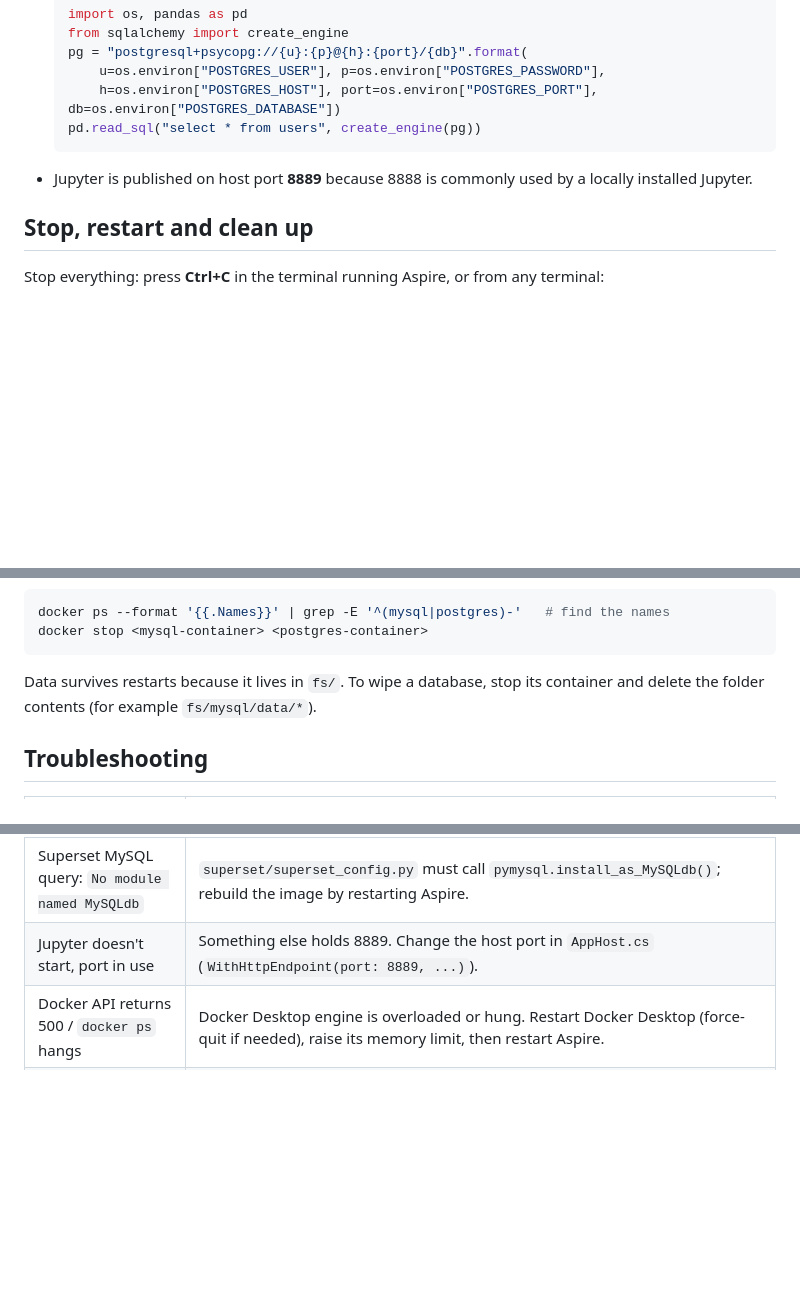
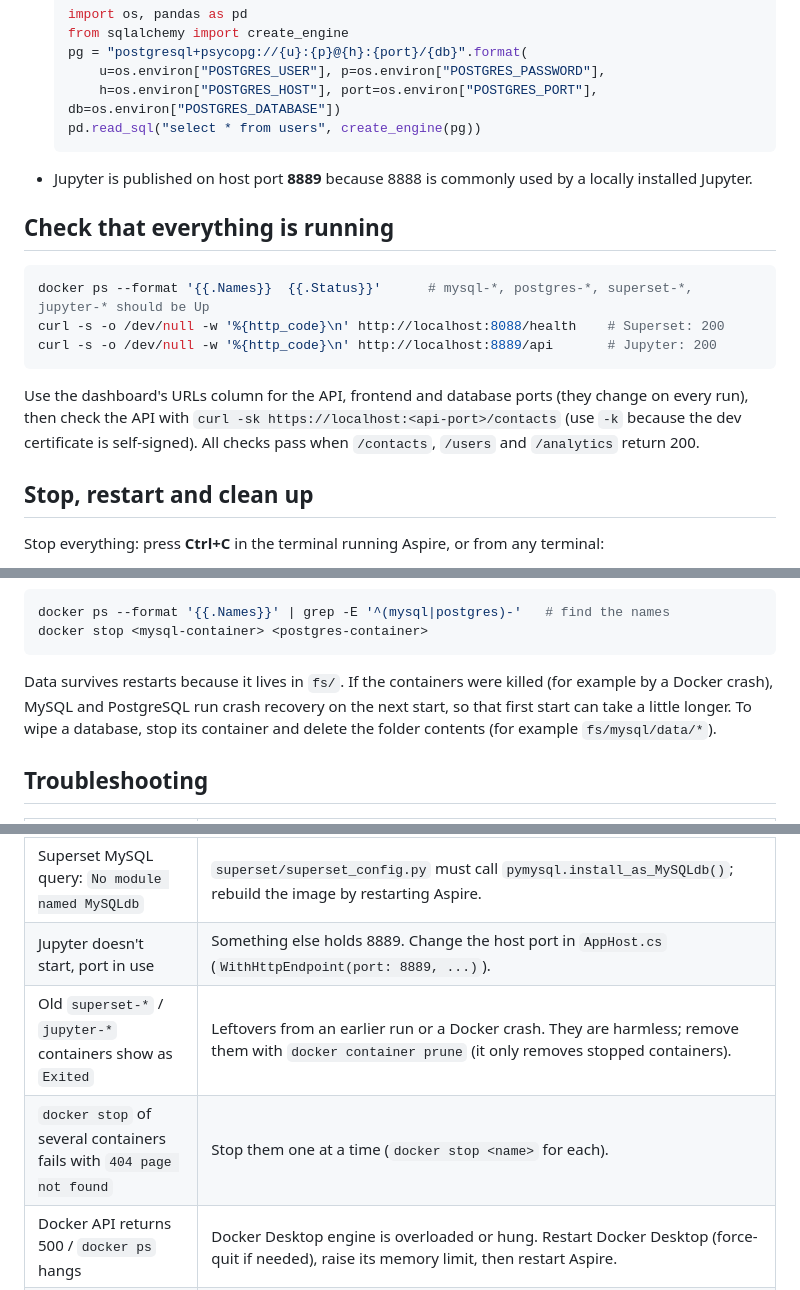
Before and after one commit to sarathchandrac/contacts-aspire, a Markdown page: README.md, 3 parts joined by grey strips. Drawn GitHub-style; blank space fills up the shorter version.

Commit message:
README: add status checks, crash-recovery note and troubleshooting rows
Co-Authored-By: Claude Sonnet 5.5 <noreply@anthropic.com>

````diff
--- a/README.md
+++ b/README.md
@@ -237,6 +237,18 @@ Inside containers (Superset, Jupyter) use `mysql.dev.internal:3306` and `postgre
 
 - Jupyter is published on host port **8889** because 8888 is commonly used by a locally installed Jupyter.
 
+## Check that everything is running
+
+```bash
+docker ps --format '{{.Names}}  {{.Status}}'      # mysql-*, postgres-*, superset-*, jupyter-* should be Up
+curl -s -o /dev/null -w '%{http_code}\n' http://localhost:8088/health    # Superset: 200
+curl -s -o /dev/null -w '%{http_code}\n' http://localhost:8889/api       # Jupyter: 200
+```
+
+Use the dashboard's URLs column for the API, frontend and database ports (they change on every run), then check the API with
+`curl -sk https://localhost:<api-port>/contacts` (use `-k` because the dev certificate is self-signed).
+All checks pass when `/contacts`, `/users` and `/analytics` return 200.
+
 ## Stop, restart and clean up
 
 Stop everything: press **Ctrl+C** in the terminal running Aspire, or from any terminal:
@@ -253,8 +265,9 @@ docker ps --format '{{.Names}}' | grep -E '^(mysql|postgres)-'   # find the name
 docker stop <mysql-container> <postgres-container>
 ```
 
-Data survives restarts because it lives in `fs/`. To wipe a database, stop its container and delete the folder contents
-(for example `fs/mysql/data/*`).
+Data survives restarts because it lives in `fs/`. If the containers were killed (for example by a Docker crash), MySQL and
+PostgreSQL run crash recovery on the next start, so that first start can take a little longer. To wipe a database, stop its
+container and delete the folder contents (for example `fs/mysql/data/*`).
 
 ## Troubleshooting
 
@@ -268,6 +281,8 @@ Data survives restarts because it lives in `fs/`. To wipe a database, stop its c
 | Frontend: "Could not load /contacts" | The API isn't ready or its database is down. Check the `api` logs in the dashboard. |
 | Superset MySQL query: `No module named MySQLdb` | `superset/superset_config.py` must call `pymysql.install_as_MySQLdb()`; rebuild the image by restarting Aspire. |
 | Jupyter doesn't start, port in use | Something else holds 8889. Change the host port in `AppHost.cs` (`WithHttpEndpoint(port: 8889, ...)`). |
+| Old `superset-*` / `jupyter-*` containers show as `Exited` | Leftovers from an earlier run or a Docker crash. They are harmless; remove them with `docker container prune` (it only removes stopped containers). |
+| `docker stop` of several containers fails with `404 page not found` | Stop them one at a time (`docker stop <name>` for each). |
 | Docker API returns 500 / `docker ps` hangs | Docker Desktop engine is overloaded or hung. Restart Docker Desktop (force-quit if needed), raise its memory limit, then restart Aspire. |
 | Aspire warns `Failed to persist public port` | Harmless. Run `dotnet user-secrets init` in `AppHost/` to remove the warning. |
 | Database container exits at startup | Check its logs in the dashboard. Bind-mounted folders under `fs/` must be writable. |
````
